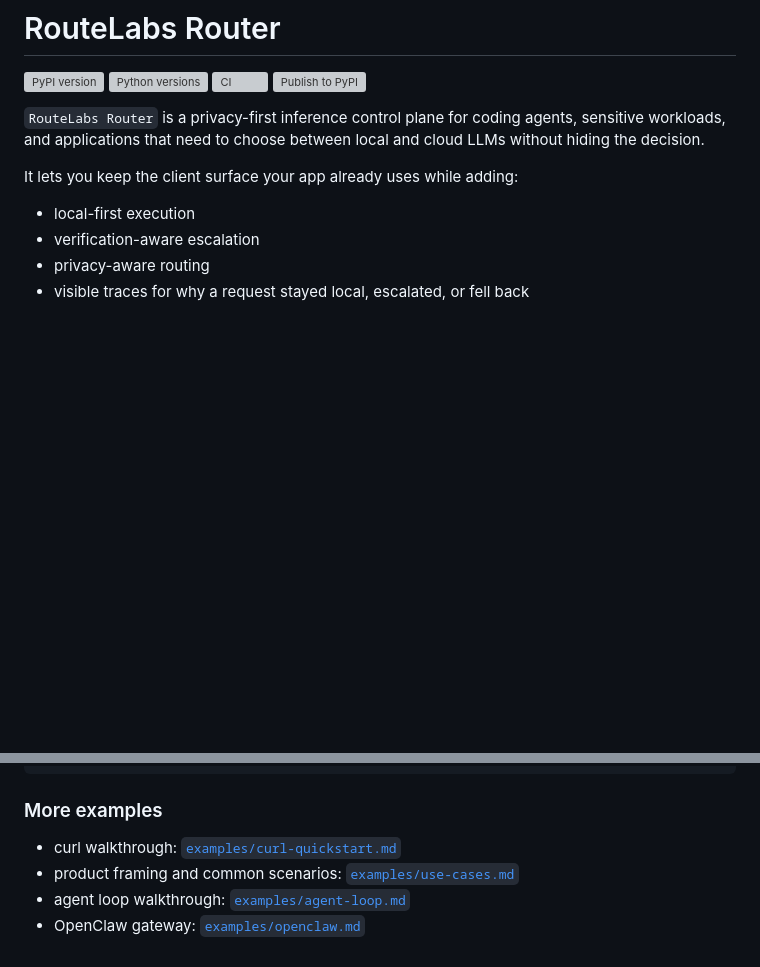
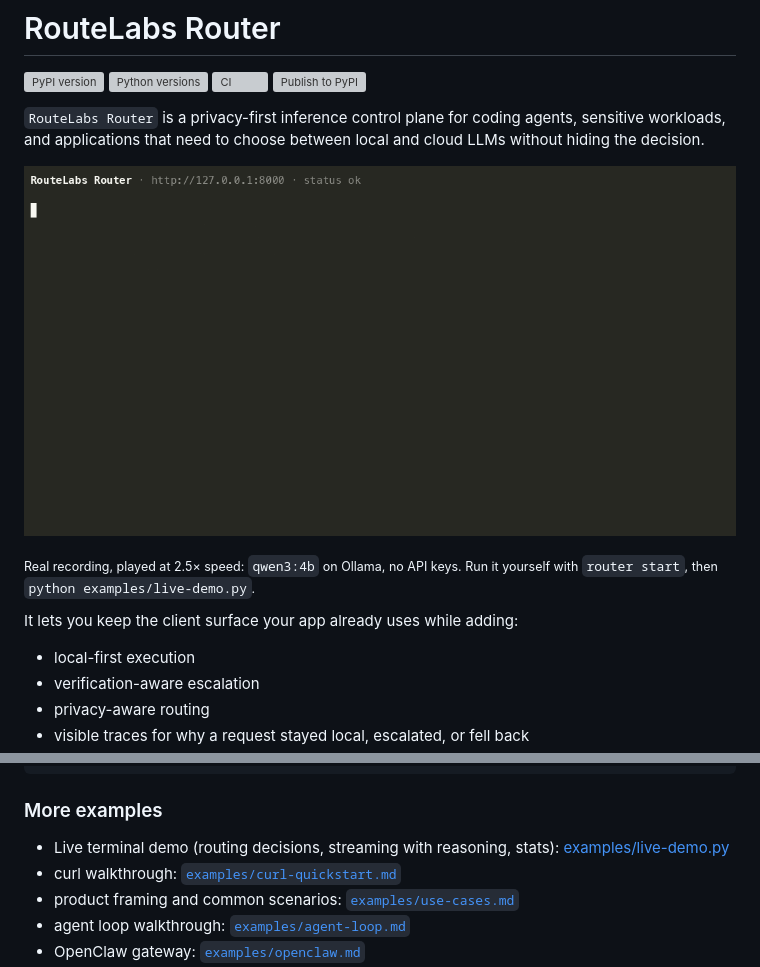
Before and after one commit to routelabsai/router, a Markdown page: README.md, 2 parts joined by grey strips. Rendered like a GitHub page; pictures changed too: docs/assets/demo.gif (added); blank space fills up the shorter version; grey boxes are pictures that could not be loaded.

```diff
--- a/README.md
+++ b/README.md
@@ -8,6 +8,10 @@
 `RouteLabs Router` is a privacy-first inference control plane for coding agents,
 sensitive workloads, and applications that need to choose between local and
 cloud LLMs without hiding the decision.
+
+![RouteLabs Router demo: a sensitive prompt is kept local, and a streamed answer shows its first token after 0.15s with live model reasoning](https://raw.githubusercontent.com/routelabsai/router/main/docs/assets/demo.gif)
+
+<sub>Real recording, played at 2.5× speed: `qwen3:4b` on Ollama, no API keys. Run it yourself with `router start`, then `python examples/live-demo.py`.</sub>
 
 It lets you keep the client surface your app already uses while adding:
 
@@ -1291,6 +1295,7 @@ curl -X POST http://127.0.0.1:8000/v1/route \
 
 ### More examples
 
+- Live terminal demo (routing decisions, streaming with reasoning, stats): [examples/live-demo.py](examples/live-demo.py)
 - curl walkthrough: [`examples/curl-quickstart.md`](examples/curl-quickstart.md)
 - product framing and common scenarios: [`examples/use-cases.md`](examples/use-cases.md)
 - agent loop walkthrough: [`examples/agent-loop.md`](examples/agent-loop.md)
```
Also changed, not shown: 1 other file.
